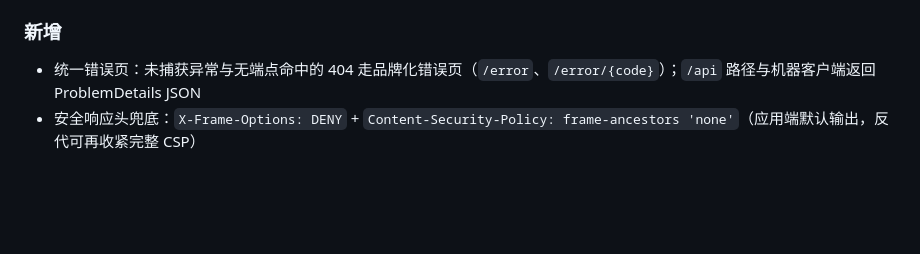
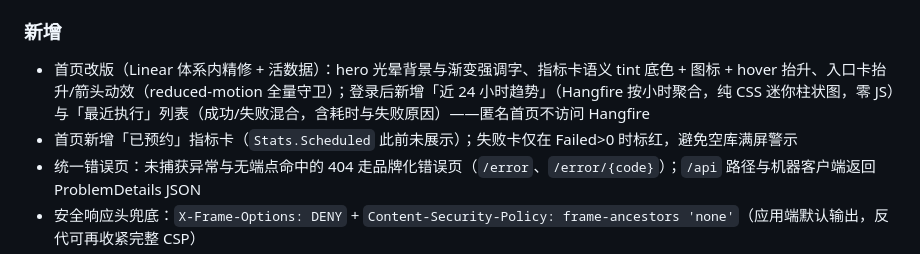
Before and after one commit to ShenHaoCore/TaskRunner, a Markdown page: CHANGELOG.md, the part around the change. GitHub-like rendering; blank space fills up the shorter version.

```diff
--- a/CHANGELOG.md
+++ b/CHANGELOG.md
@@ -27,6 +27,8 @@
 
 ### 新增
 
+- 首页改版（Linear 体系内精修 + 活数据）：hero 光晕背景与渐变强调字、指标卡语义 tint 底色 + 图标 + hover 抬升、入口卡抬升/箭头动效（reduced-motion 全量守卫）；登录后新增「近 24 小时趋势」（Hangfire 按小时聚合，纯 CSS 迷你柱状图，零 JS）与「最近执行」列表（成功/失败混合，含耗时与失败原因）——匿名首页不访问 Hangfire
+- 首页新增「已预约」指标卡（`Stats.Scheduled` 此前未展示）；失败卡仅在 Failed>0 时标红，避免空库满屏警示
 - 统一错误页：未捕获异常与无端点命中的 404 走品牌化错误页（`/error`、`/error/{code}`）；`/api` 路径与机器客户端返回 ProblemDetails JSON
 - 安全响应头兜底：`X-Frame-Options: DENY` + `Content-Security-Policy: frame-ancestors 'none'`（应用端默认输出，反代可再收紧完整 CSP）
 - 前端交互脚本外置为 `wwwroot/js/app.js`（带版本号长缓存），为主题脚本内联保留防 FOUC
```
Also changed, not shown: README.md (+1 -1 lines).
